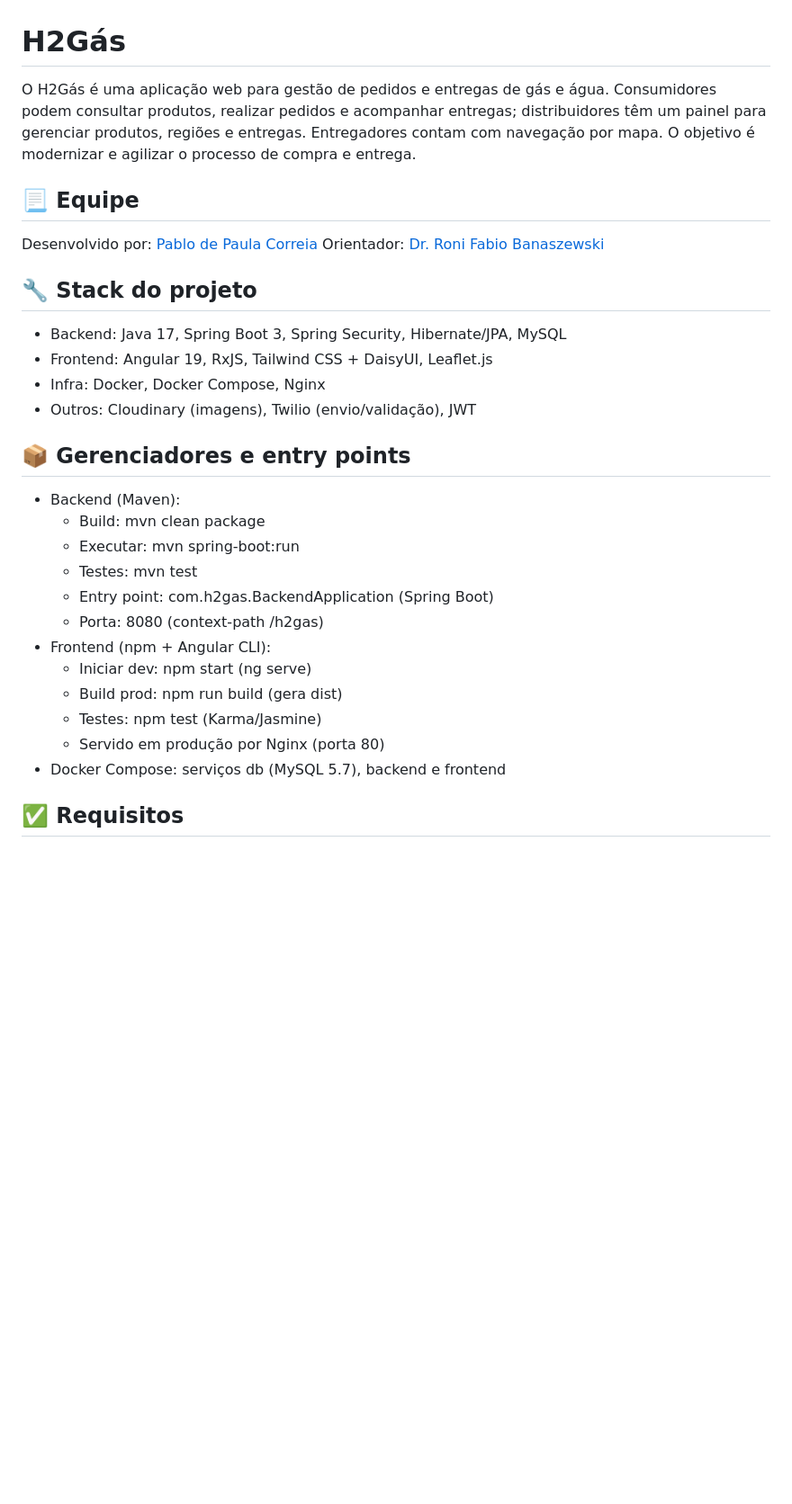
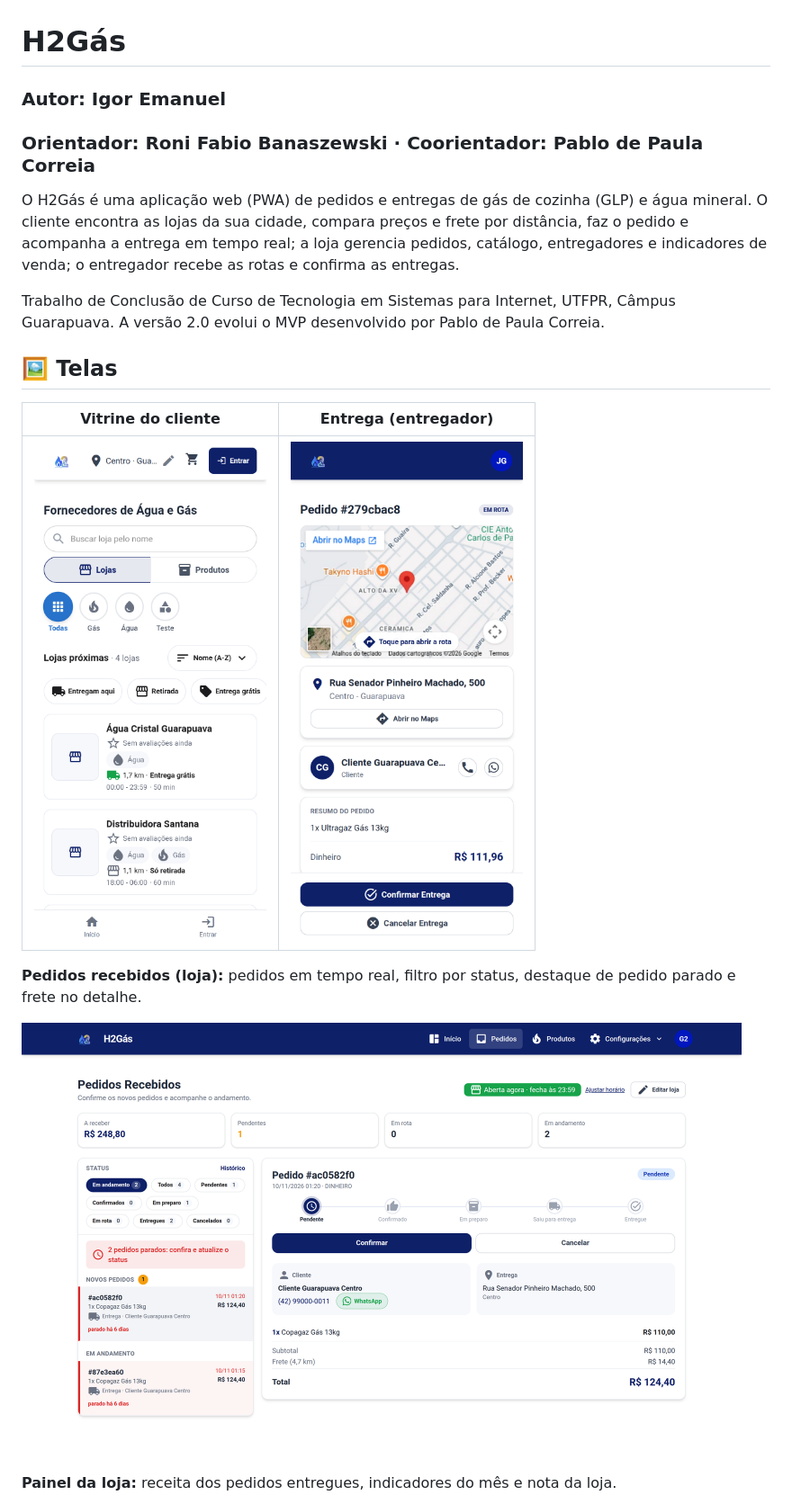
Before and after one commit to utfpr-gp/h2gas, a Markdown page: README.md, the part around one of its changes. Shown at 90% size. GitHub-like rendering; pictures changed too: docs/images/entrega.png (added), docs/images/pedidos-recebidos.png (added), docs/images/vitrine.png (added); blank space fills up the shorter version.

```diff
--- a/README.md
+++ b/README.md
@@ -1,33 +1,25 @@
 # H2Gás
 
-O H2Gás é uma aplicação web para gestão de pedidos e entregas de gás e água. Consumidores podem consultar produtos, realizar pedidos e acompanhar entregas; distribuidores têm um painel para gerenciar produtos, regiões e entregas. Entregadores contam com navegação por mapa. O objetivo é modernizar e agilizar o processo de compra e entrega.
+### **Autor:** Igor Emanuel
+### **Orientador:** Roni Fabio Banaszewski · **Coorientador:** Pablo de Paula Correia
 
-## 📃 Equipe
+O H2Gás é uma aplicação web (PWA) de pedidos e entregas de gás de cozinha (GLP) e água mineral. O cliente encontra
+as lojas da sua cidade, compara preços e frete por distância, faz o pedido e acompanha a entrega em tempo real; a
+loja gerencia pedidos, catálogo, entregadores e indicadores de venda; o entregador recebe as rotas e confirma as
+entregas.
 
-Desenvolvido por: [Pablo de Paula Correia](https://github.com/PabloC5)
-Orientador: [Dr. Roni Fabio Banaszewski](https://ronifabio.github.io/)
+Trabalho de Conclusão de Curso de Tecnologia em Sistemas para Internet, UTFPR, Câmpus Guarapuava. A versão 2.0
+evolui o MVP desenvolvido por Pablo de Paula Correia.
 
-## 🔧 Stack do projeto
+## 🖼️ Telas
 
-- Backend: Java 17, Spring Boot 3, Spring Security, Hibernate/JPA, MySQL
-- Frontend: Angular 19, RxJS, Tailwind CSS + DaisyUI, Leaflet.js
-- Infra: Docker, Docker Compose, Nginx
-- Outros: Cloudinary (imagens), Twilio (envio/validação), JWT
+| Vitrine do cliente | Entrega (entregador) |
+|---|---|
+| <img src="./docs/images/vitrine.png" alt="Vitrine com as lojas da cidade, filtros e frete por distância" width="300"> | <img src="./docs/images/entrega.png" alt="Detalhe da entrega com mapa, cliente e confirmação" width="300"> |
 
-## 📦 Gerenciadores e entry points
+**Pedidos recebidos (loja):** pedidos em tempo real, filtro por status, destaque de pedido parado e frete no detalhe.
 
-- Backend (Maven):
-  - Build: mvn clean package
-  - Executar: mvn spring-boot:run
-  - Testes: mvn test
-  - Entry point: com.h2gas.BackendApplication (Spring Boot)
-  - Porta: 8080 (context-path /h2gas)
-- Frontend (npm + Angular CLI):
-  - Iniciar dev: npm start (ng serve)
-  - Build prod: npm run build (gera dist)
-  - Testes: npm test (Karma/Jasmine)
-  - Servido em produção por Nginx (porta 80)
-- Docker Compose: serviços db (MySQL 5.7), backend e frontend
+<img src="./docs/images/pedidos-recebidos.png" alt="Tela de pedidos recebidos da loja" width="800">
 
-## ✅ Requisitos
+**Painel da loja:** receita dos pedidos entregues, indicadores do mês e nota da loja.
 
```
Also changed, not shown: other parts of README.md (+27 -110 lines), docs/images/painel-da-loja.png (added), 1 other file.
